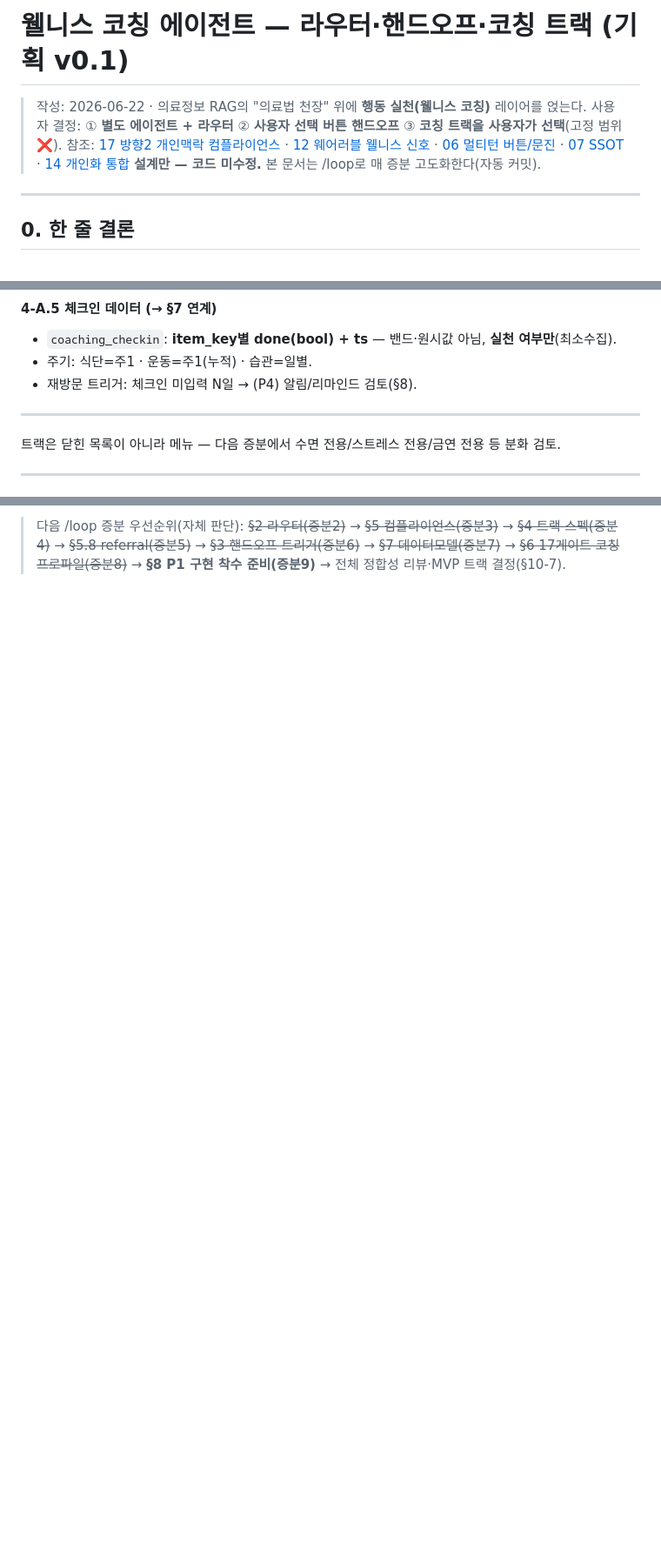
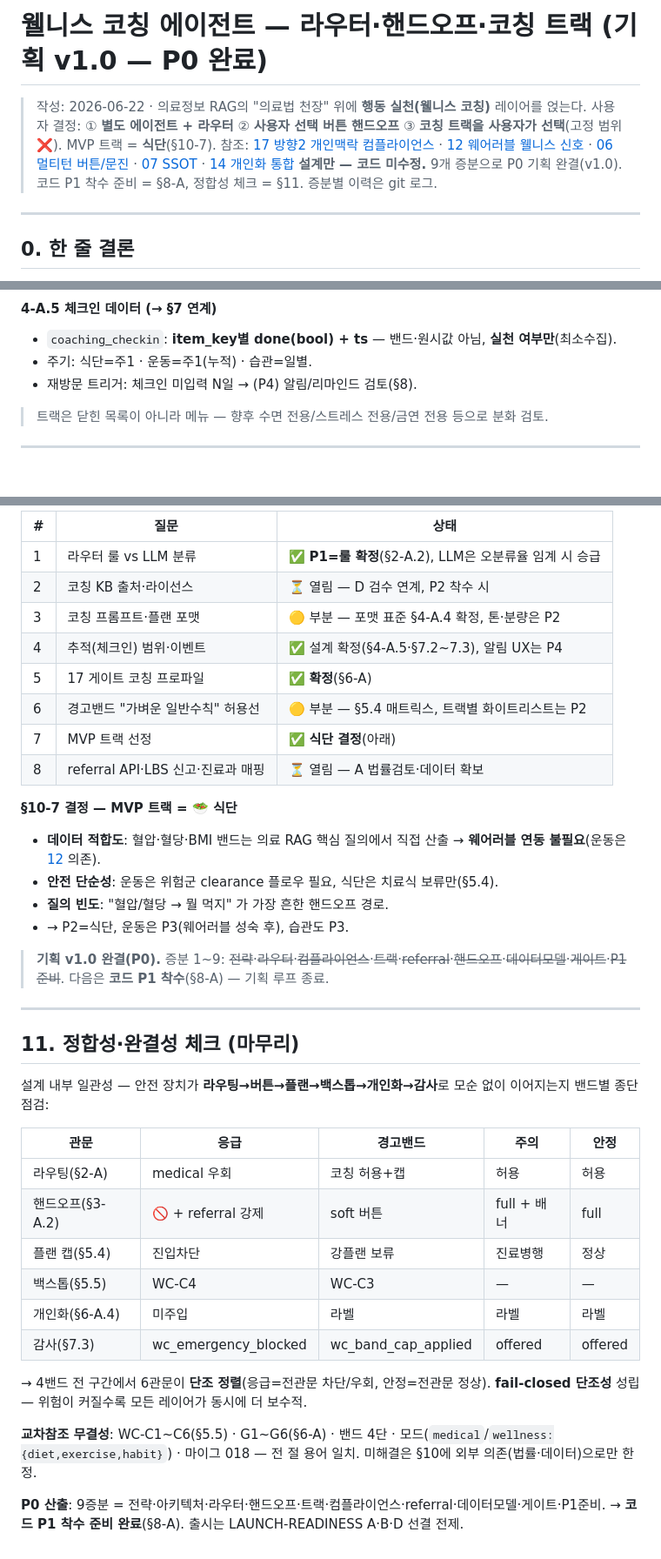
Before and after one commit to 32squared/medical-rag-service, a Markdown page: docs/plan/18-wellness-coaching.md, 3 parts joined by grey strips. Shown at 87% size. Rendered like a GitHub page; blank space fills up the shorter version.

```diff
--- a/docs/plan/18-wellness-coaching.md
+++ b/docs/plan/18-wellness-coaching.md
@@ -1,9 +1,9 @@
-# 웰니스 코칭 에이전트 — 라우터·핸드오프·코칭 트랙 (기획 v0.1)
+# 웰니스 코칭 에이전트 — 라우터·핸드오프·코칭 트랙 (기획 v1.0 — P0 완료)
 
 > 작성: 2026-06-22 · 의료정보 RAG의 "의료법 천장" 위에 **행동 실천(웰니스 코칭)** 레이어를 얹는다.
-> 사용자 결정: ① **별도 에이전트 + 라우터** ② **사용자 선택 버튼 핸드오프** ③ **코칭 트랙을 사용자가 선택**(고정 범위 ❌).
+> 사용자 결정: ① **별도 에이전트 + 라우터** ② **사용자 선택 버튼 핸드오프** ③ **코칭 트랙을 사용자가 선택**(고정 범위 ❌). MVP 트랙 = **식단**(§10-7).
 > 참조: [17 방향2 개인맥락 컴플라이언스](17-personal-signal-to-llm-compliance.md) · [12 웨어러블 웰니스 신호](12-wearable-wellness-spec.md) · [06 멀티턴 버튼/문진](06-multiturn-design.md) · [07 SSOT](07-revised-plan.md) · [14 개인화 통합](14-personalization-consolidated.md)
-> **설계만 — 코드 미수정.** 본 문서는 /loop로 매 증분 고도화한다(자동 커밋).
+> **설계만 — 코드 미수정.** 9개 증분으로 P0 기획 완결(v1.0). 코드 P1 착수 준비 = §8-A, 정합성 체크 = §11. 증분별 이력은 git 로그.
 
 ---
 
@@ -278,9 +278,7 @@ else:                       # actionable & 비응급
 - 주기: 식단=주1 · 운동=주1(누적) · 습관=일별.
 - 재방문 트리거: 체크인 미입력 N일 → (P4) 알림/리마인드 검토(§8).
 
----
-
-트랙은 닫힌 목록이 아니라 메뉴 — 다음 증분에서 수면 전용/스트레스 전용/금연 전용 등 분화 검토.
+> 트랙은 닫힌 목록이 아니라 메뉴 — 향후 수면 전용/스트레스 전용/금연 전용 등으로 분화 검토.
 
 ---
 
@@ -595,2 +614,40 @@ coaching_checkin
 
-> 다음 /loop 증분 우선순위(자체 판단): ~~§2 라우터(증분2)~~ → ~~§5 컴플라이언스(증분3)~~ → ~~§4 트랙 스펙(증분4)~~ → ~~§5.8 referral(증분5)~~ → ~~§3 핸드오프 트리거(증분6)~~ → ~~§7 데이터모델(증분7)~~ → ~~§6 17게이트 코칭 프로파일(증분8)~~ → **§8 P1 구현 착수 준비(증분9)** → 전체 정합성 리뷰·MVP 트랙 결정(§10-7).
+| # | 질문 | 상태 |
+|---|---|---|
+| 1 | 라우터 룰 vs LLM 분류 | ✅ **P1=룰 확정**(§2-A.2), LLM은 오분류율 임계 시 승급 |
+| 2 | 코칭 KB 출처·라이선스 | ⏳ 열림 — D 검수 연계, P2 착수 시 |
+| 3 | 코칭 프롬프트·플랜 포맷 | 🟡 부분 — 포맷 표준 §4-A.4 확정, 톤·분량은 P2 |
+| 4 | 추적(체크인) 범위·이벤트 | ✅ 설계 확정(§4-A.5·§7.2~7.3), 알림 UX는 P4 |
+| 5 | 17 게이트 코칭 프로파일 | ✅ **확정**(§6-A) |
+| 6 | 경고밴드 "가벼운 일반수칙" 허용선 | 🟡 부분 — §5.4 매트릭스, 트랙별 화이트리스트는 P2 |
+| 7 | MVP 트랙 선정 | ✅ **식단 결정**(아래) |
+| 8 | referral API·LBS 신고·진료과 매핑 | ⏳ 열림 — A 법률검토·데이터 확보 |
+
+**§10-7 결정 — MVP 트랙 = 🥗 식단**
+- **데이터 적합도**: 혈압·혈당·BMI 밴드는 의료 RAG 핵심 질의에서 직접 산출 → **웨어러블 연동 불필요**(운동은 [12](12-wearable-wellness-spec.md) 의존).
+- **안전 단순성**: 운동은 위험군 clearance 플로우 필요, 식단은 치료식 보류만(§5.4).
+- **질의 빈도**: "혈압/혈당 → 뭘 먹지" 가 가장 흔한 핸드오프 경로.
+- → P2=식단, 운동은 P3(웨어러블 성숙 후), 습관도 P3.
+
+> **기획 v1.0 완결(P0).** 증분 1~9: ~~전략~~·~~라우터~~·~~컴플라이언스~~·~~트랙~~·~~referral~~·~~핸드오프~~·~~데이터모델~~·~~게이트~~·~~P1 준비~~. 다음은 **코드 P1 착수**(§8-A) — 기획 루프 종료.
+
+---
+
+## 11. 정합성·완결성 체크 (마무리)
+
+설계 내부 일관성 — 안전 장치가 **라우팅→버튼→플랜→백스톱→개인화→감사**로 모순 없이 이어지는지 밴드별 종단 점검:
+
+| 관문 | 응급 | 경고밴드 | 주의 | 안정 |
+|---|---|---|---|---|
+| 라우팅(§2-A) | medical 우회 | 코칭 허용+캡 | 허용 | 허용 |
+| 핸드오프(§3-A.2) | 🚫 + referral 강제 | soft 버튼 | full + 배너 | full |
+| 플랜 캡(§5.4) | 진입차단 | 강플랜 보류 | 진료병행 | 정상 |
+| 백스톱(§5.5) | WC-C4 | WC-C3 | — | — |
+| 개인화(§6-A.4) | 미주입 | 라벨 | 라벨 | 라벨 |
+| 감사(§7.3) | wc_emergency_blocked | wc_band_cap_applied | offered | offered |
+
+→ 4밴드 전 구간에서 6관문이 **단조 정렬**(응급=전관문 차단/우회, 안정=전관문 정상). **fail-closed 단조성** 성립 — 위험이 커질수록 모든 레이어가 동시에 더 보수적.
+
+**교차참조 무결성**: WC-C1~C6(§5.5) · G1~G6(§6-A) · 밴드 4단 · 모드(`medical`/`wellness:{diet,exercise,habit}`) · 마이그 018 — 전 절 용어 일치. 미해결은 §10에 외부 의존(법률·데이터)으로만 한정.
+
+**P0 산출**: 9증분 = 전략·아키텍처·라우터·핸드오프·트랙·컴플라이언스·referral·데이터모델·게이트·P1준비. → **코드 P1 착수 준비 완료**(§8-A). 출시는 LAUNCH-READINESS A·B·D 선결 전제.
```
Also changed, not shown: other parts of docs/plan/18-wellness-coaching.md (+31 -10 lines).
